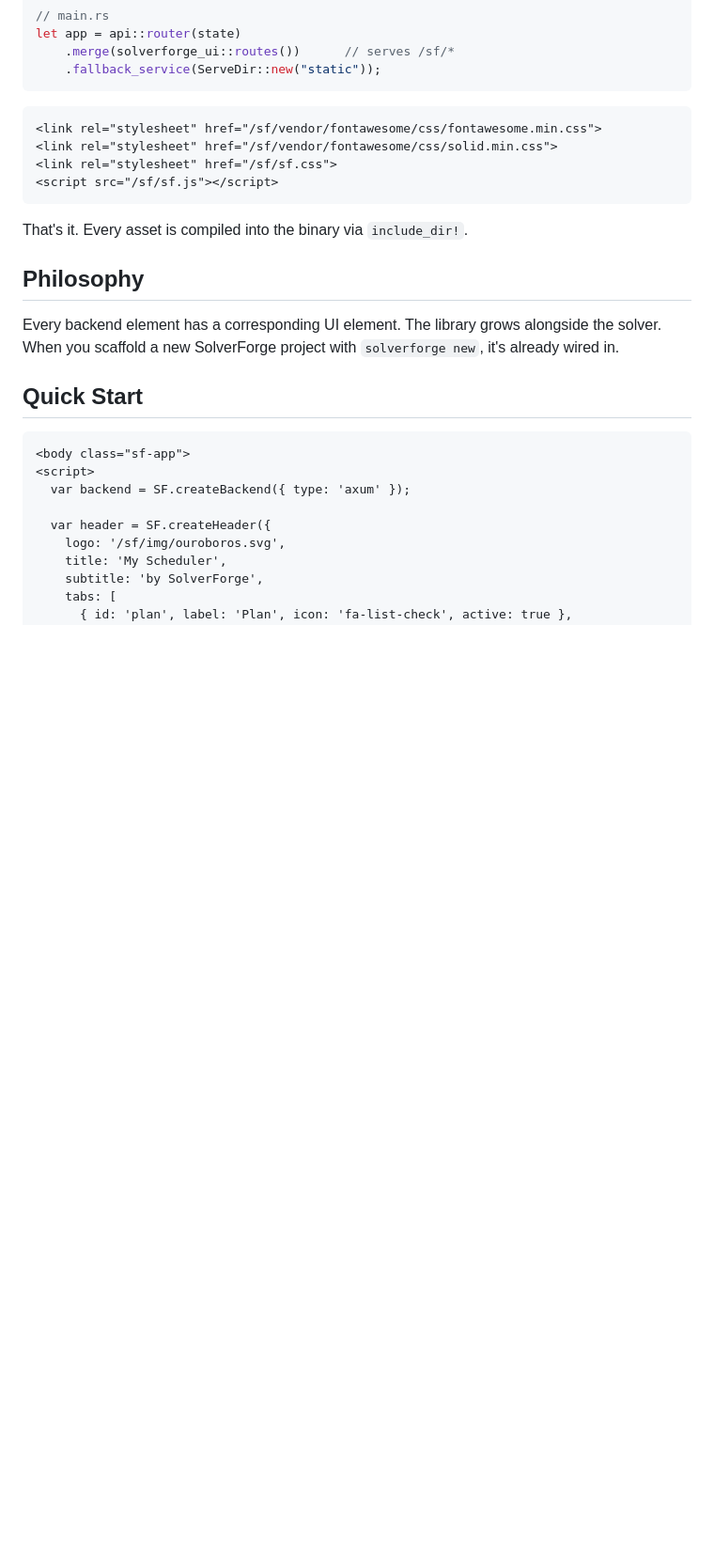
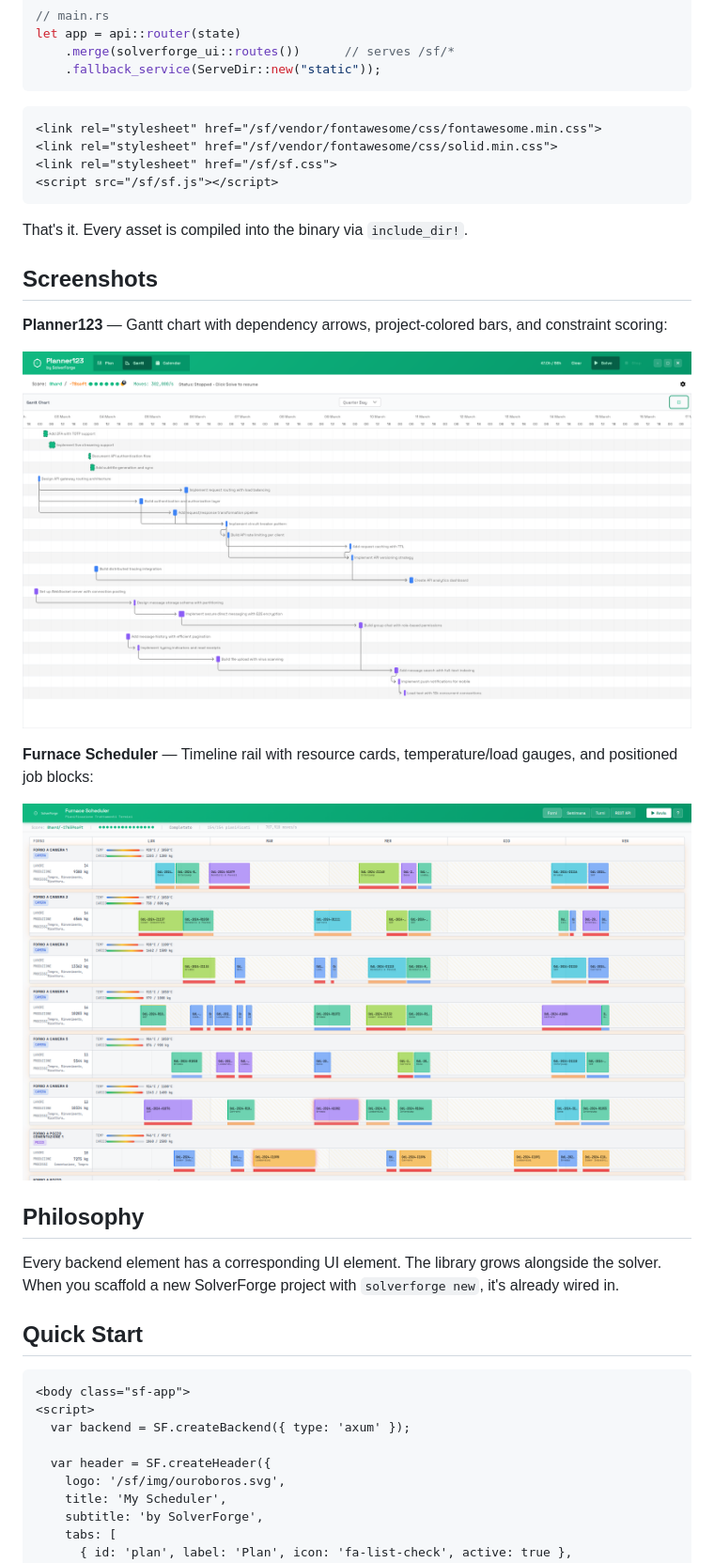
Before and after one commit to SolverForge/solverforge-ui, a Markdown page: README.md, the part around the change. Shown: that part at 94% size. Rendered like a GitHub page; pictures changed too: screenshots/furnace-scheduler.png (added), screenshots/planner123-gantt.png (added); blank space fills up the shorter version.

Commit message:
Add Apache-2.0 license and product screenshots

````diff
--- a/README.md
+++ b/README.md
@@ -22,6 +22,16 @@ let app = api::router(state)
 ```
 
 That's it. Every asset is compiled into the binary via `include_dir!`.
+
+## Screenshots
+
+**Planner123** — Gantt chart with dependency arrows, project-colored bars, and constraint scoring:
+
+![Planner123 Gantt](screenshots/planner123-gantt.png)
+
+**Furnace Scheduler** — Timeline rail with resource cards, temperature/load gauges, and positioned job blocks:
+
+![Furnace Scheduler](screenshots/furnace-scheduler.png)
 
 ## Philosophy
 
````
Also changed, not shown: 1 other file.
